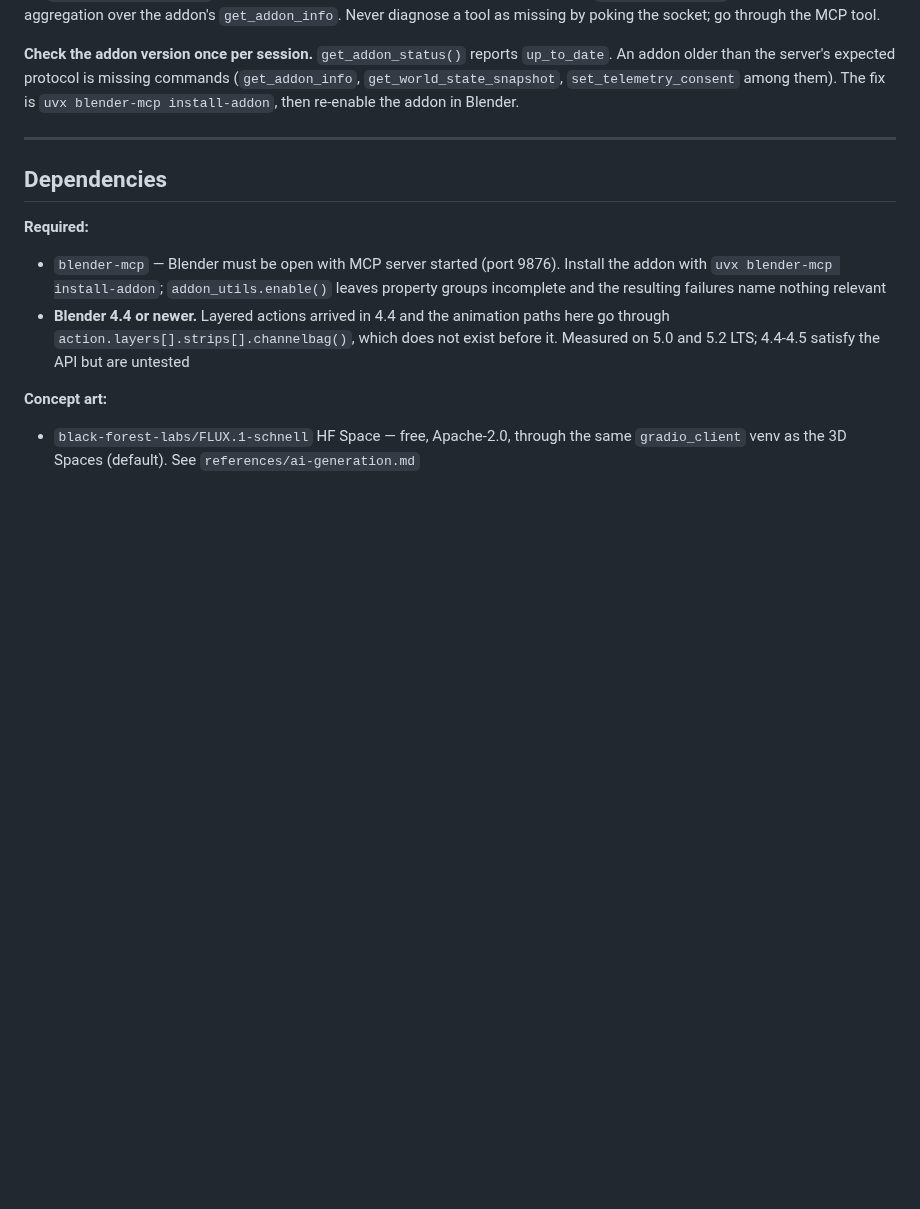
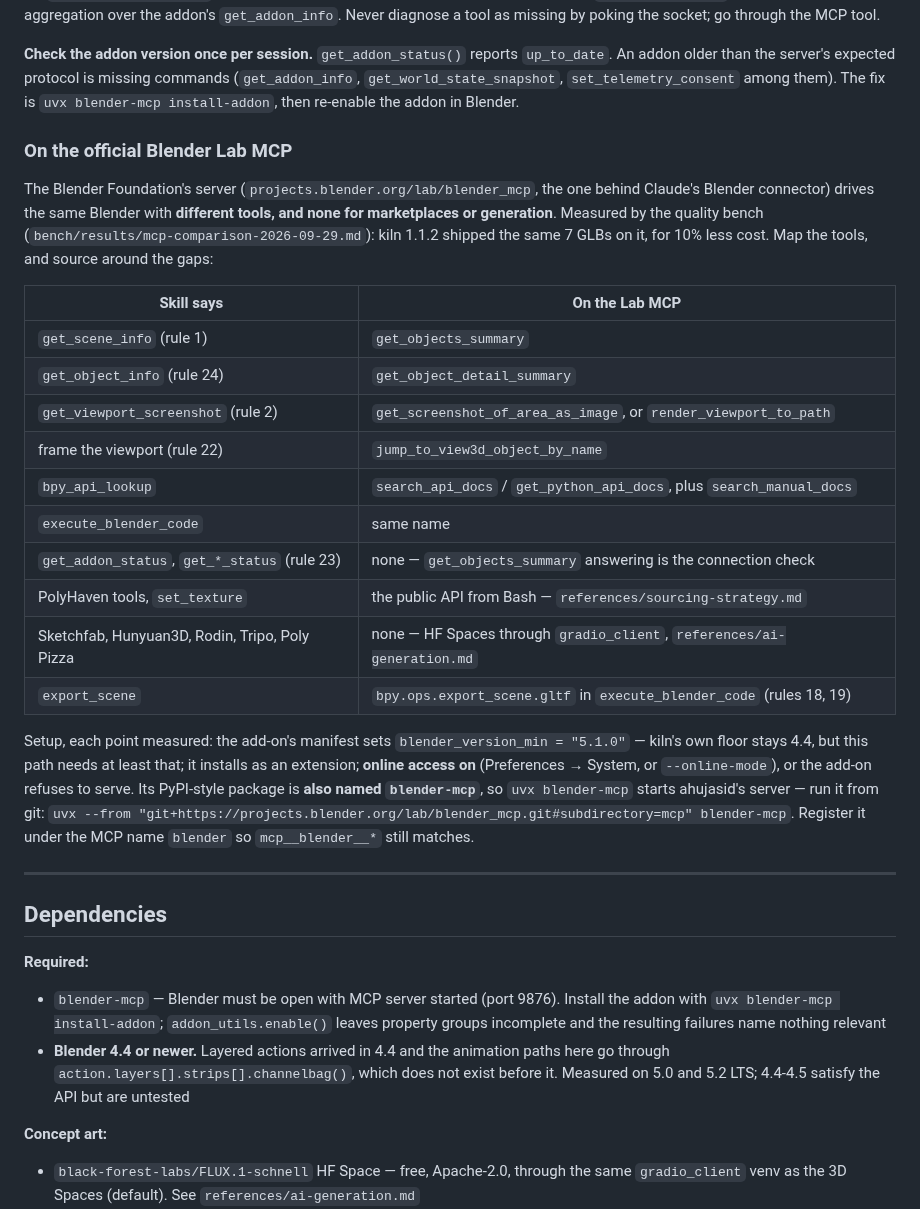
Before and after one commit to elithril/blender-kiln, a Markdown page: SKILL.md, the part around the change. GitHub-like rendering; blank space fills up the shorter version.

```diff
--- a/SKILL.md
+++ b/SKILL.md
@@ -183,6 +183,36 @@ as missing by poking the socket; go through the MCP tool.
 commands (`get_addon_info`, `get_world_state_snapshot`, `set_telemetry_consent`
 among them). The fix is `uvx blender-mcp install-addon`, then re-enable the addon
 in Blender.
+
+### On the official Blender Lab MCP
+
+The Blender Foundation's server (`projects.blender.org/lab/blender_mcp`, the one
+behind Claude's Blender connector) drives the same Blender with **different
+tools, and none for marketplaces or generation**. Measured by the quality bench
+(`bench/results/mcp-comparison-2026-09-29.md`): kiln 1.1.2 shipped the same 7 GLBs
+on it, for 10% less cost. Map the tools, and source around the gaps:
+
+| Skill says | On the Lab MCP |
+|---|---|
+| `get_scene_info` (rule 1) | `get_objects_summary` |
+| `get_object_info` (rule 24) | `get_object_detail_summary` |
+| `get_viewport_screenshot` (rule 2) | `get_screenshot_of_area_as_image`, or `render_viewport_to_path` |
+| frame the viewport (rule 22) | `jump_to_view3d_object_by_name` |
+| `bpy_api_lookup` | `search_api_docs` / `get_python_api_docs`, plus `search_manual_docs` |
+| `execute_blender_code` | same name |
+| `get_addon_status`, `get_*_status` (rule 23) | none — `get_objects_summary` answering is the connection check |
+| PolyHaven tools, `set_texture` | the public API from Bash — `references/sourcing-strategy.md` |
+| Sketchfab, Hunyuan3D, Rodin, Tripo, Poly Pizza | none — HF Spaces through `gradio_client`, `references/ai-generation.md` |
+| `export_scene` | `bpy.ops.export_scene.gltf` in `execute_blender_code` (rules 18, 19) |
+
+Setup, each point measured: the add-on's manifest sets
+`blender_version_min = "5.1.0"` — kiln's own floor stays 4.4, but this path needs
+at least that; it installs as an extension; **online access on** (Preferences → System,
+or `--online-mode`), or the add-on refuses to serve. Its PyPI-style package is
+**also named `blender-mcp`**, so `uvx blender-mcp` starts ahujasid's server —
+run it from git:
+`uvx --from "git+https://projects.blender.org/lab/blender_mcp.git#subdirectory=mcp" blender-mcp`.
+Register it under the MCP name `blender` so `mcp__blender__*` still matches.
 
 ---
 
```
Also changed, not shown: README.md (+1 -1 lines), references/sourcing-strategy.md (+24 -2 lines).
